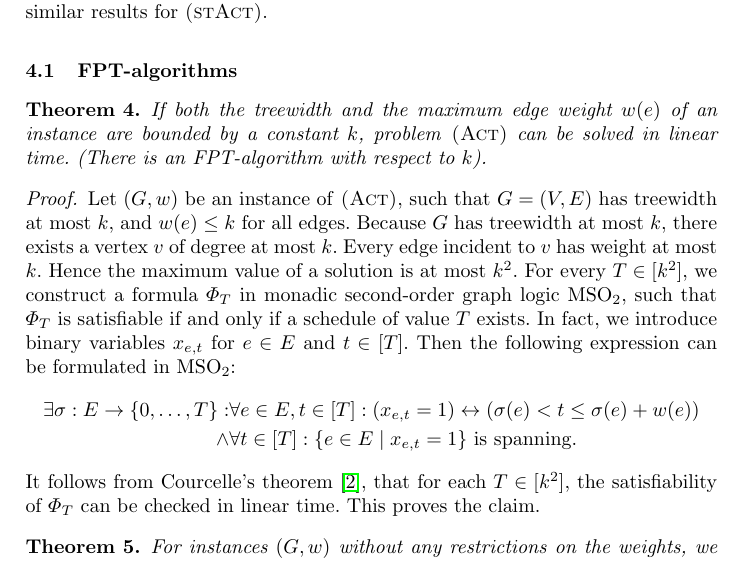
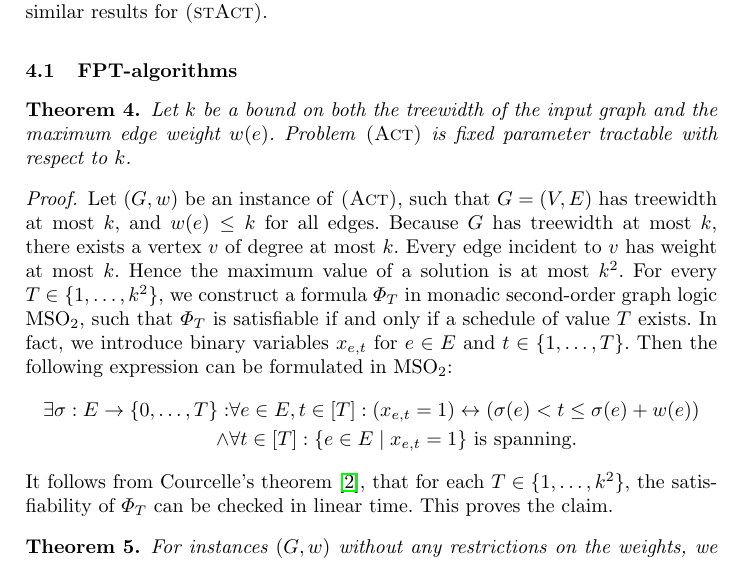
Before and after one commit to BrainstoneX/edge-activation, a LaTeX thesis (edge_activation.tex): part of page 9 of 14, cut so that both start at the same text. Compiled offline with pdfLaTeX.

Commit message:
minor fixes in fpt result

```diff
--- a/edge_activation.tex
+++ b/edge_activation.tex
@@ -356,15 +356,16 @@ In this section, we present exact solution approaches for restricted instances,
 \subsection{FPT-algorithms}
 
 \begin{theorem}
-If both the treewidth and the maximum edge weight $w(e)$ of an instance are bounded by  a constant $k$, problem {\act} can be solved in linear time. (There is an FPT-algorithm with respect to $k$).
+    Let $k$ be a bound on both the treewidth of the input graph and the maximum edge weight $w(e)$.
+    Problem {\act} is fixed parameter tractable with respect to $k$.
 \end{theorem}
 \begin{proof}
-Let $(G, w)$ be an instance of {\act}, such that $G = (V, E)$ has treewidth at most $k$, and $w(e) \leq k$ for all edges. Because $G$ has treewidth at most $k$, there exists a vertex $v$ of degree at most $k$. Every edge incident to $v$ has weight at most $k$. Hence the maximum value of a solution is at most $k^2$. For every $T \in [k^2]$, we construct a formula $\Phi_T$ in monadic second-order graph logic $\text{MSO}_2$, such that $\Phi_T$ is satisfiable if and only if a schedule of value $T$ exists. In fact, we introduce binary variables $x_{e,t}$ for $e \in E$ and $t \in [T]$. Then the following expression can be formulated in $\text{MSO}_2$:
+Let $(G, w)$ be an instance of {\act}, such that $G = (V, E)$ has treewidth at most $k$, and $w(e) \leq k$ for all edges. Because $G$ has treewidth at most $k$, there exists a vertex $v$ of degree at most $k$. Every edge incident to $v$ has weight at most $k$. Hence the maximum value of a solution is at most $k^2$. For every $T \in \{1,\dots,k^2\}$, we construct a formula $\Phi_T$ in monadic second-order graph logic $\text{MSO}_2$, such that $\Phi_T$ is satisfiable if and only if a schedule of value $T$ exists. In fact, we introduce binary variables $x_{e,t}$ for $e \in E$ and $t \in \{1,\dots,T\}$. Then the following expression can be formulated in $\text{MSO}_2$:
 \begin{align*}
 \exists \sigma :  E \rightarrow \fromto{0}{T} : &\forall e \in E, t \in [T]: (x_{e,t}=1) \leftrightarrow \left(\sigma(e) < t \leq \sigma(e) + w(e)\right)\\
 \land &\forall t \in [T]: \set{e \in E \mid x_{e,t} = 1} \text{ is spanning.}
 \end{align*}
-It follows from Courcelle's theorem \cite{courcelle1990monadic}, that for each $T \in [k^2]$, the satisfiability of $\Phi_T$ can be checked in linear time. This proves the claim.
+It follows from Courcelle's theorem \cite{courcelle1990monadic}, that for each $T \in \{1,\dots,k^2\}$, the satisfiability of $\Phi_T$ can be checked in linear time. This proves the claim.
 \end{proof}
 
 \begin{theorem}
```
